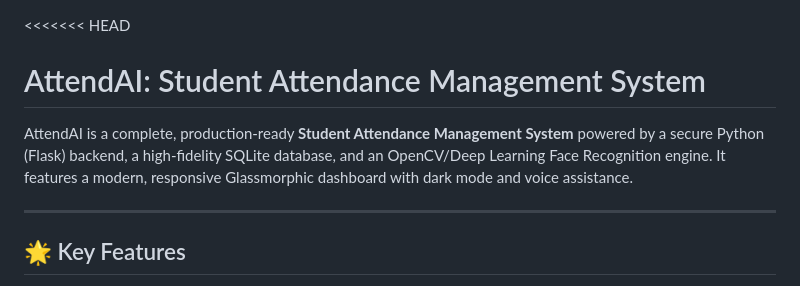
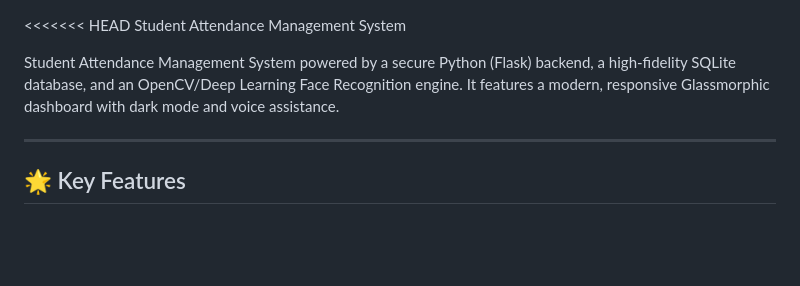
Before and after one commit to srivaishnavi0609/face-recognition-attendance-system, a Markdown page: README.md, the part around the change. Drawn GitHub-style; blank space fills up the shorter version.

Commit message:
Update README to remove project title
Removed the project title from the introduction.

```diff
--- a/README.md
+++ b/README.md
@@ -1,7 +1,7 @@
 <<<<<<< HEAD
-# AttendAI: Student Attendance Management System
+Student Attendance Management System
 
-AttendAI is a complete, production-ready **Student Attendance Management System** powered by a secure Python (Flask) backend, a high-fidelity SQLite database, and an OpenCV/Deep Learning Face Recognition engine. It features a modern, responsive Glassmorphic dashboard with dark mode and voice assistance.
+Student Attendance Management System powered by a secure Python (Flask) backend, a high-fidelity SQLite database, and an OpenCV/Deep Learning Face Recognition engine. It features a modern, responsive Glassmorphic dashboard with dark mode and voice assistance.
 
 ---
 
```
